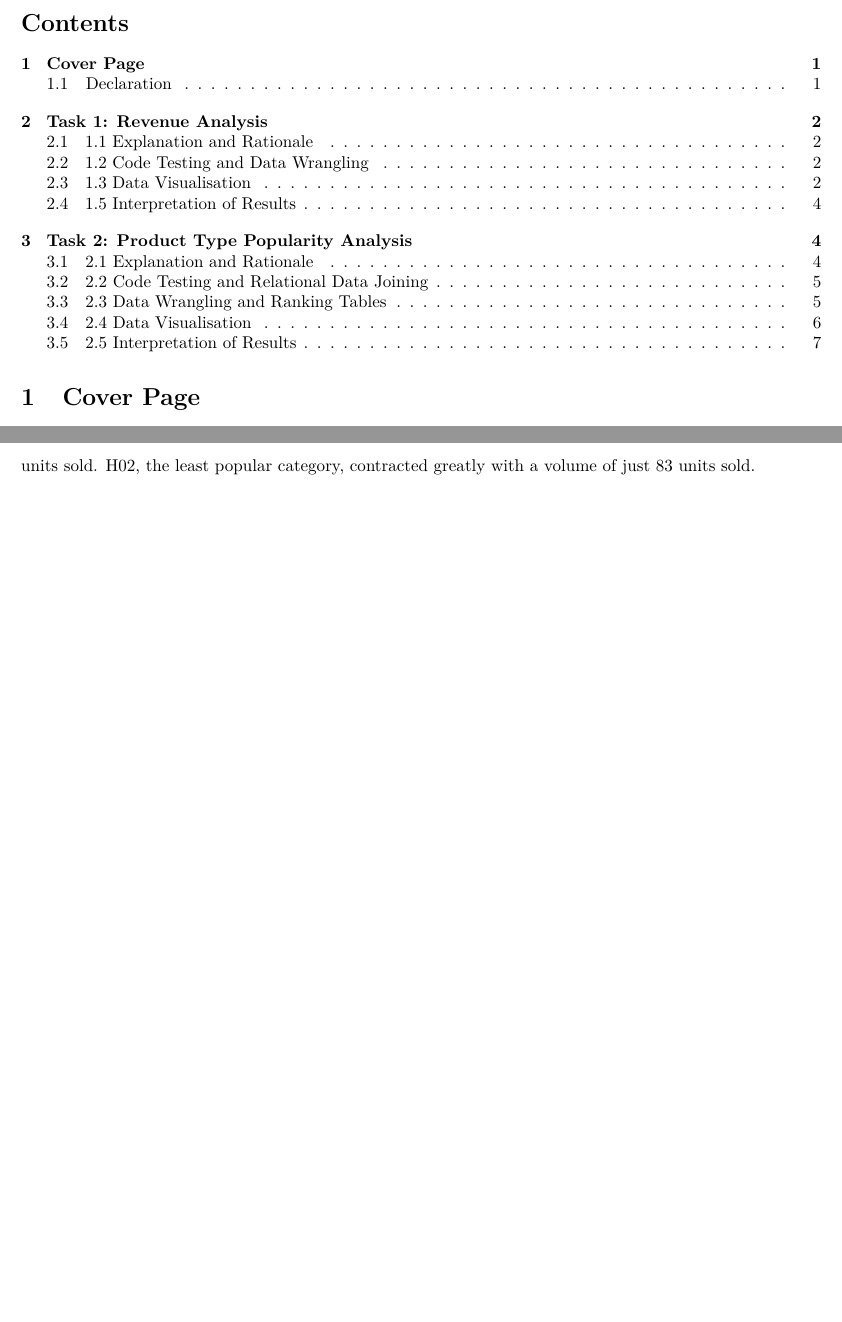
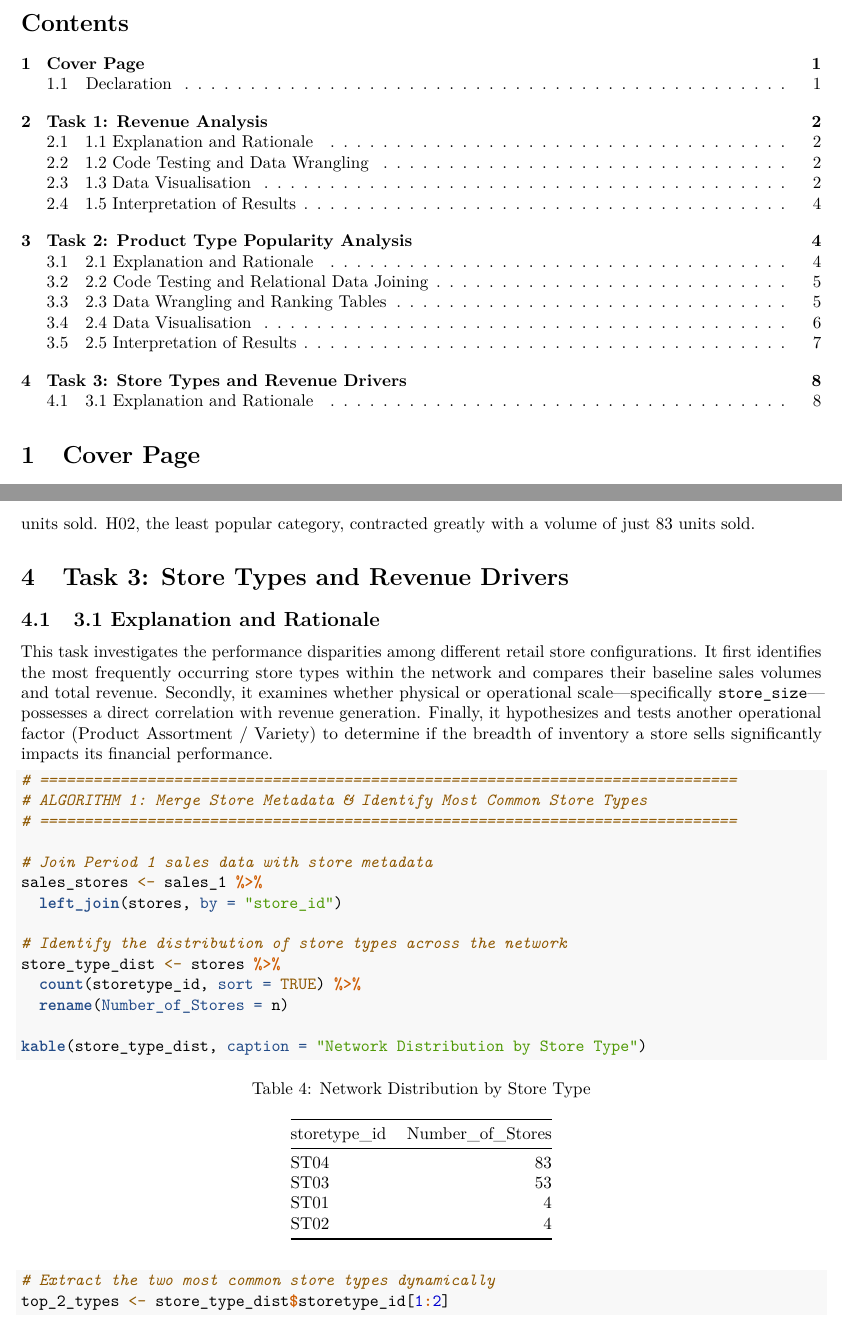
Before and after one commit to harrietnafula8/Quantara-Report, an R Markdown document (Quantara Report.Rmd): two parts of pages 1 and 8 of 8, joined at a grey line, cut so that both start at the same text, the shorter picture padded with empty space. Rendered offline with R 4.5, knitr and Pandoc, then LaTeX, with nearby package versions.

Commit message:
Add task 3 intro

````diff
--- a/Quantara Report.Rmd
+++ b/Quantara Report.Rmd
@@ -256,3 +256,28 @@ ggplot(combined_hierarchy, aes(x = reorder(hierarchy1_id, -total_sales_quantity)
 
 ## 2.5 Interpretation of Results
 H00 is the most popular primary product type for Period 1, with a dominating sales volume of 37,429.40 units. It brought in a total revenue of $95,053.80. H01, the second most popular product type, sold 5,775.00 units and brought in a total revenue of $58,558.12, with an average unit price of $10.14, higher than H00’s average unit price of $2.54. The overall hierarchy of product popularity based on sales volume, remained consistent across both datasets and throughout the period, with H00, H01, H03 and H02 in that order. In Period 2, H00 continued to dominate the sale with a volume of 40,878.85 units sold. H01 grew to 7,728.00 units sold. H02, the least popular category, contracted greatly with a volume of just 83 units sold.
+
+# Task 3: Store Types and Revenue Drivers
+
+## 3.1 Explanation and Rationale
+This task investigates the performance disparities among different retail store configurations. It first identifies the most frequently occurring store types within the network and compares their baseline sales volumes and total revenue. Secondly, it examines whether physical or operational scale—specifically `store_size`—possesses a direct correlation with revenue generation. Finally, it hypothesizes and tests another operational factor (Product Assortment / Variety) to determine if the breadth of inventory a store sells significantly impacts its financial performance.
+
+```{r task3-setup, warning=FALSE, message=FALSE}
+# ==============================================================================
+# ALGORITHM 1: Merge Store Metadata & Identify Most Common Store Types
+# ==============================================================================
+
+# Join Period 1 sales data with store metadata
+sales_stores <- sales_1 %>%
+  left_join(stores, by = "store_id")
+
+# Identify the distribution of store types across the network
+store_type_dist <- stores %>%
+  count(storetype_id, sort = TRUE) %>%
+  rename(Number_of_Stores = n)
+
+kable(store_type_dist, caption = "Network Distribution by Store Type")
+
+# Extract the two most common store types dynamically
+top_2_types <- store_type_dist$storetype_id[1:2]
+```
````
